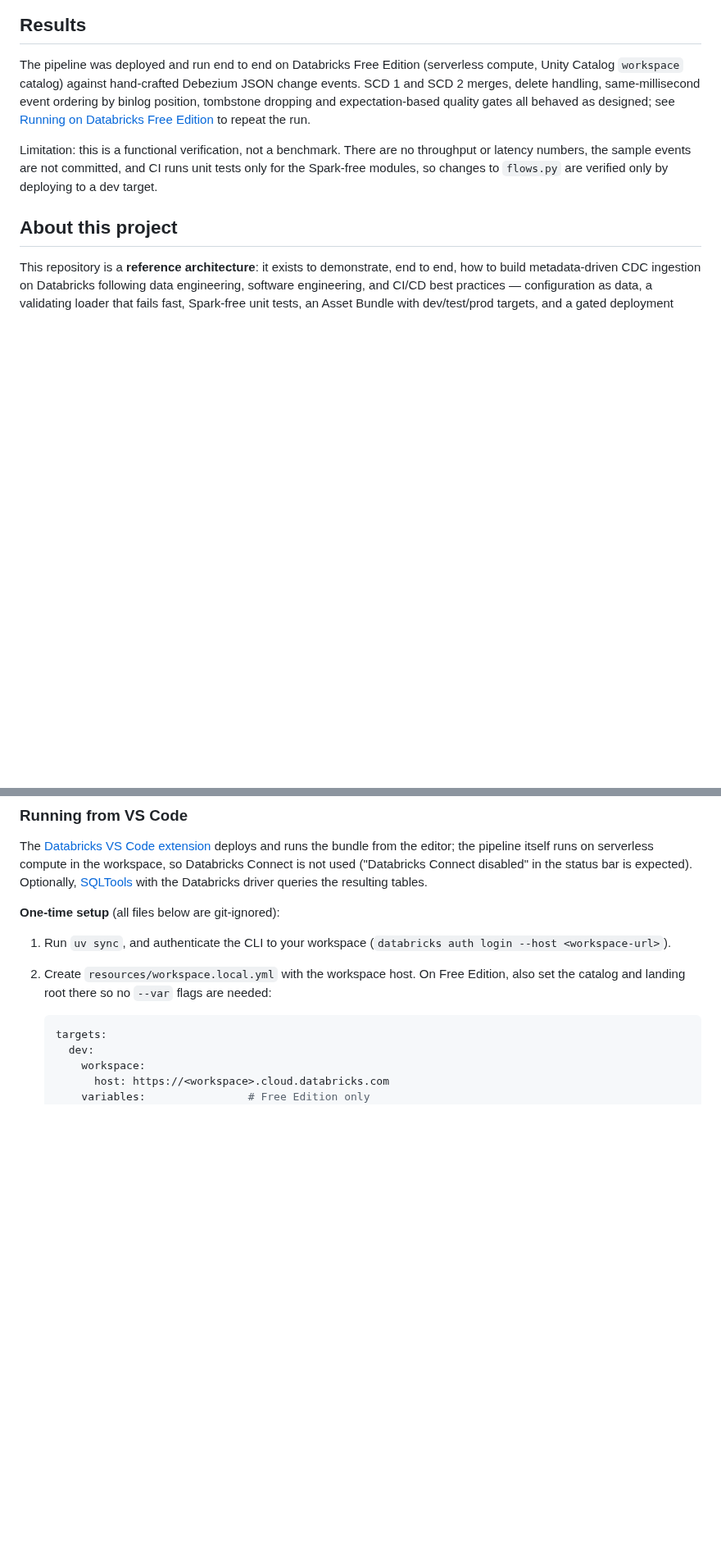
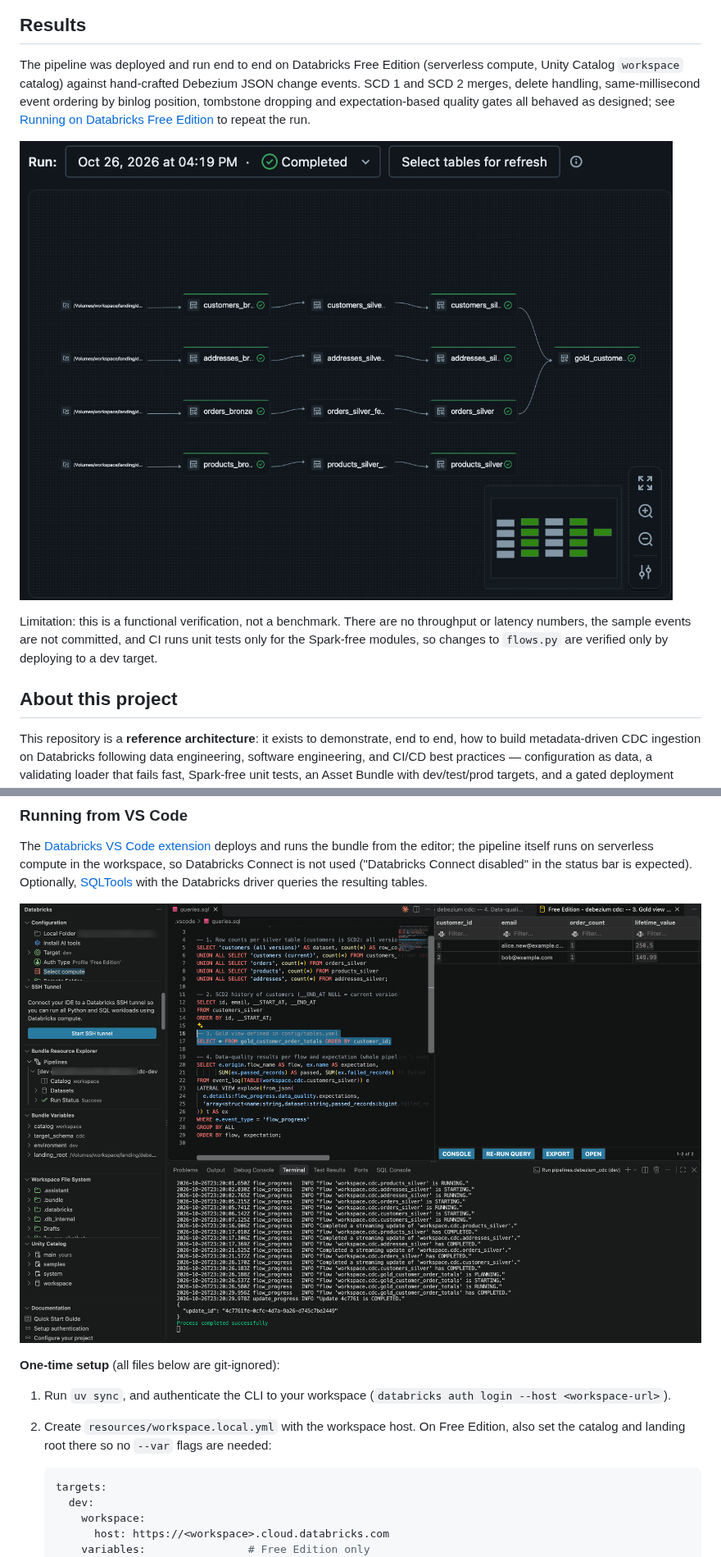
Before and after one commit to morillo/debezium-cdc-pipeline, a Markdown page: README.md, 2 parts joined by grey strips. Shown at 82% size. Drawn GitHub-style; pictures changed too: docs/images/pipeline-graph.png (added), docs/images/vscode.png (added); blank space fills up the shorter version.

Commit message:
docs: add pipeline graph and VS Code screenshots

```diff
--- a/README.md
+++ b/README.md
@@ -18,6 +18,8 @@ delete handling, same-millisecond event ordering by binlog position,
 tombstone dropping and expectation-based quality gates all behaved as
 designed; see [Running on Databricks Free Edition](#running-on-databricks-free-edition)
 to repeat the run.
+
+![Completed pipeline run on Databricks Free Edition: four tables flow from landing volume to bronze, silver feed and silver, then into the gold view](docs/images/pipeline-graph.png)
 
 Limitation: this is a functional verification, not a benchmark. There
 are no throughput or latency numbers, the sample events are not
@@ -338,6 +340,8 @@ used ("Databricks Connect disabled" in the status bar is expected).
 Optionally, [SQLTools](https://marketplace.visualstudio.com/items?itemName=mtxr.sqltools)
 with the Databricks driver queries the resulting tables.
 
+![VS Code: Databricks extension with the deployed pipeline, a SQLTools query over the gold view, and the pipeline run log](docs/images/vscode.png)
+
 **One-time setup** (all files below are git-ignored):
 
 1. Run `uv sync`, and authenticate the CLI to your workspace
```
